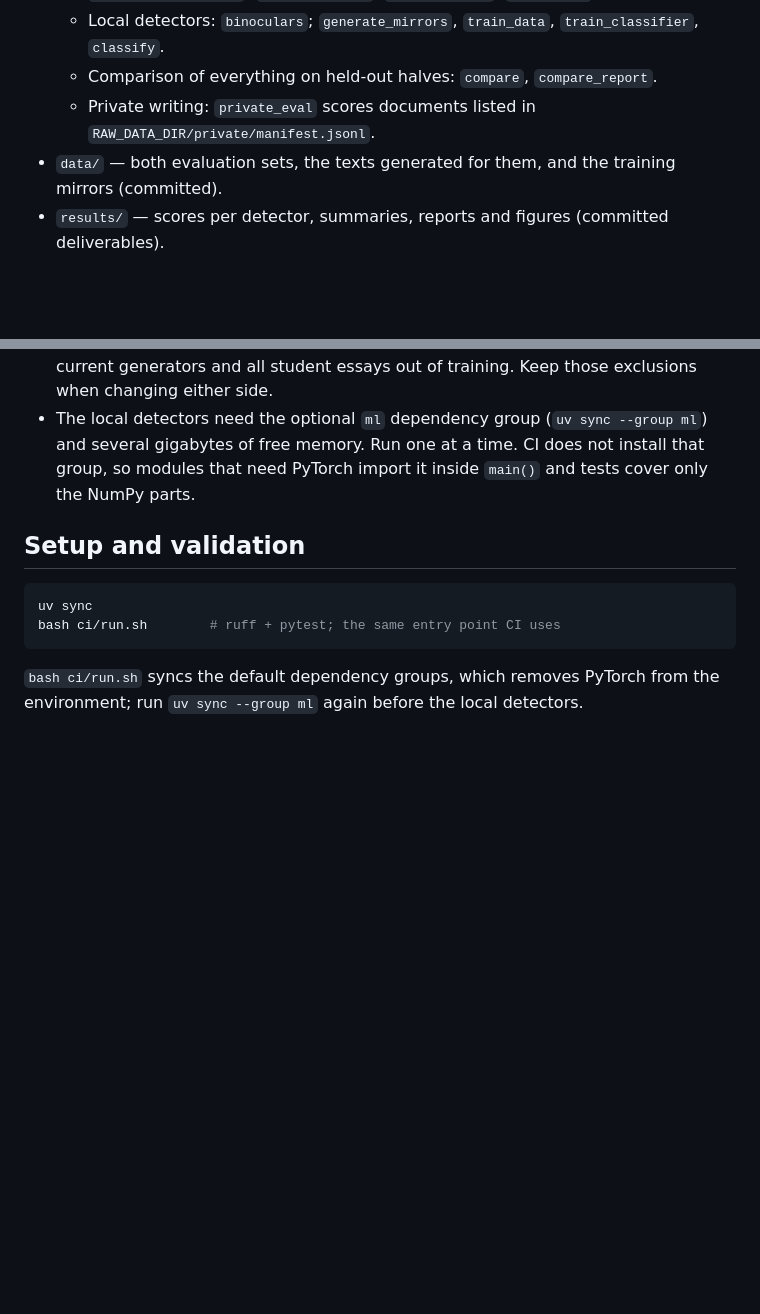
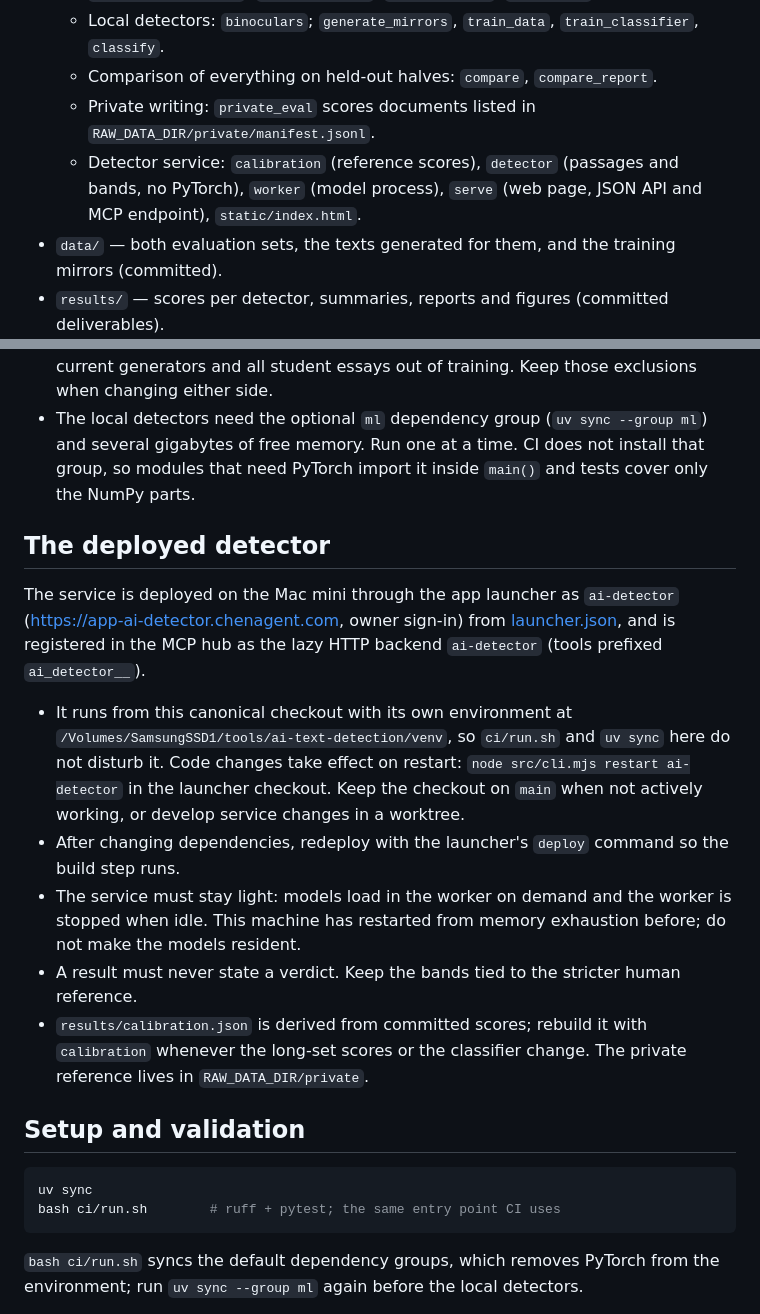
Before and after one commit to ichen27/ai-text-detection-eval, a Markdown page: AGENTS.md, 2 parts joined by grey strips. GitHub-like rendering; blank space fills up the shorter version.

````diff
--- a/AGENTS.md
+++ b/AGENTS.md
@@ -21,6 +21,8 @@ classifier fine-tuned on examples. It is an evaluation harness, not a detector p
   - Local detectors: `binoculars`; `generate_mirrors`, `train_data`, `train_classifier`, `classify`.
   - Comparison of everything on held-out halves: `compare`, `compare_report`.
   - Private writing: `private_eval` scores documents listed in `RAW_DATA_DIR/private/manifest.jsonl`.
+  - Detector service: `calibration` (reference scores), `detector` (passages and bands, no PyTorch),
+    `worker` (model process), `serve` (web page, JSON API and MCP endpoint), `static/index.html`.
 - `data/` — both evaluation sets, the texts generated for them, and the training mirrors (committed).
 - `results/` — scores per detector, summaries, reports and figures (committed deliverables).
 - Raw third-party downloads and trained model weights live outside Git in `RAW_DATA_DIR` (default
@@ -51,6 +53,23 @@ classifier fine-tuned on examples. It is an evaluation harness, not a detector p
   gigabytes of free memory. Run one at a time. CI does not install that group, so modules that need
   PyTorch import it inside `main()` and tests cover only the NumPy parts.
 
+## The deployed detector
+
+The service is deployed on the Mac mini through the app launcher as `ai-detector`
+(https://app-ai-detector.chenagent.com, owner sign-in) from [launcher.json](launcher.json), and is
+registered in the MCP hub as the lazy HTTP backend `ai-detector` (tools prefixed `ai_detector__`).
+
+- It runs from this canonical checkout with its own environment at
+  `/Volumes/SamsungSSD1/tools/ai-text-detection/venv`, so `ci/run.sh` and `uv sync` here do not disturb
+  it. Code changes take effect on restart: `node src/cli.mjs restart ai-detector` in the launcher checkout.
+  Keep the checkout on `main` when not actively working, or develop service changes in a worktree.
+- After changing dependencies, redeploy with the launcher's `deploy` command so the build step runs.
+- The service must stay light: models load in the worker on demand and the worker is stopped when idle.
+  This machine has restarted from memory exhaustion before; do not make the models resident.
+- A result must never state a verdict. Keep the bands tied to the stricter human reference.
+- `results/calibration.json` is derived from committed scores; rebuild it with `calibration` whenever the
+  long-set scores or the classifier change. The private reference lives in `RAW_DATA_DIR/private`.
+
 ## Setup and validation
 
 ```sh
````
Also changed, not shown: README.md (+36 -1 lines), docs/screenshots/detector-app.png (added), 10 other files.
